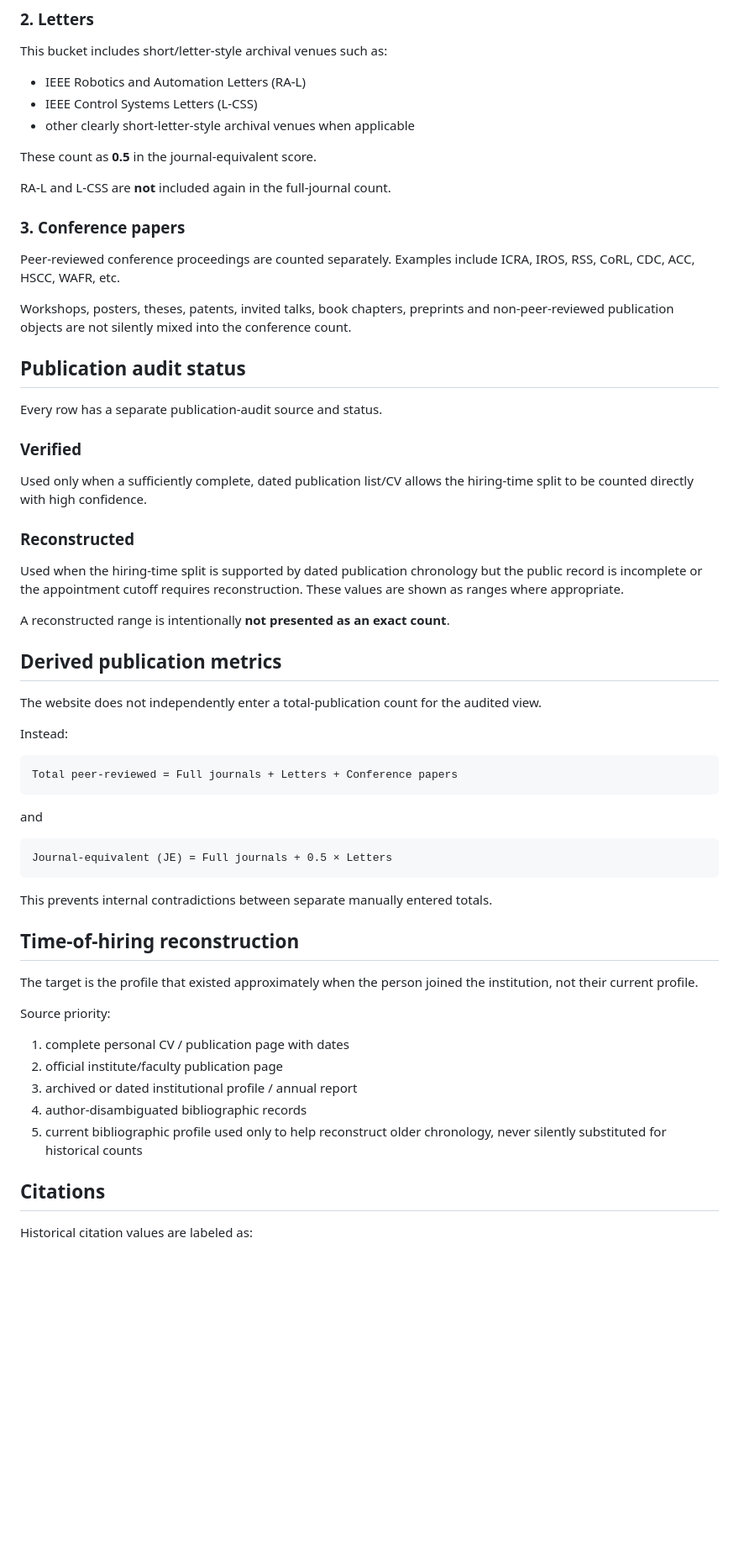
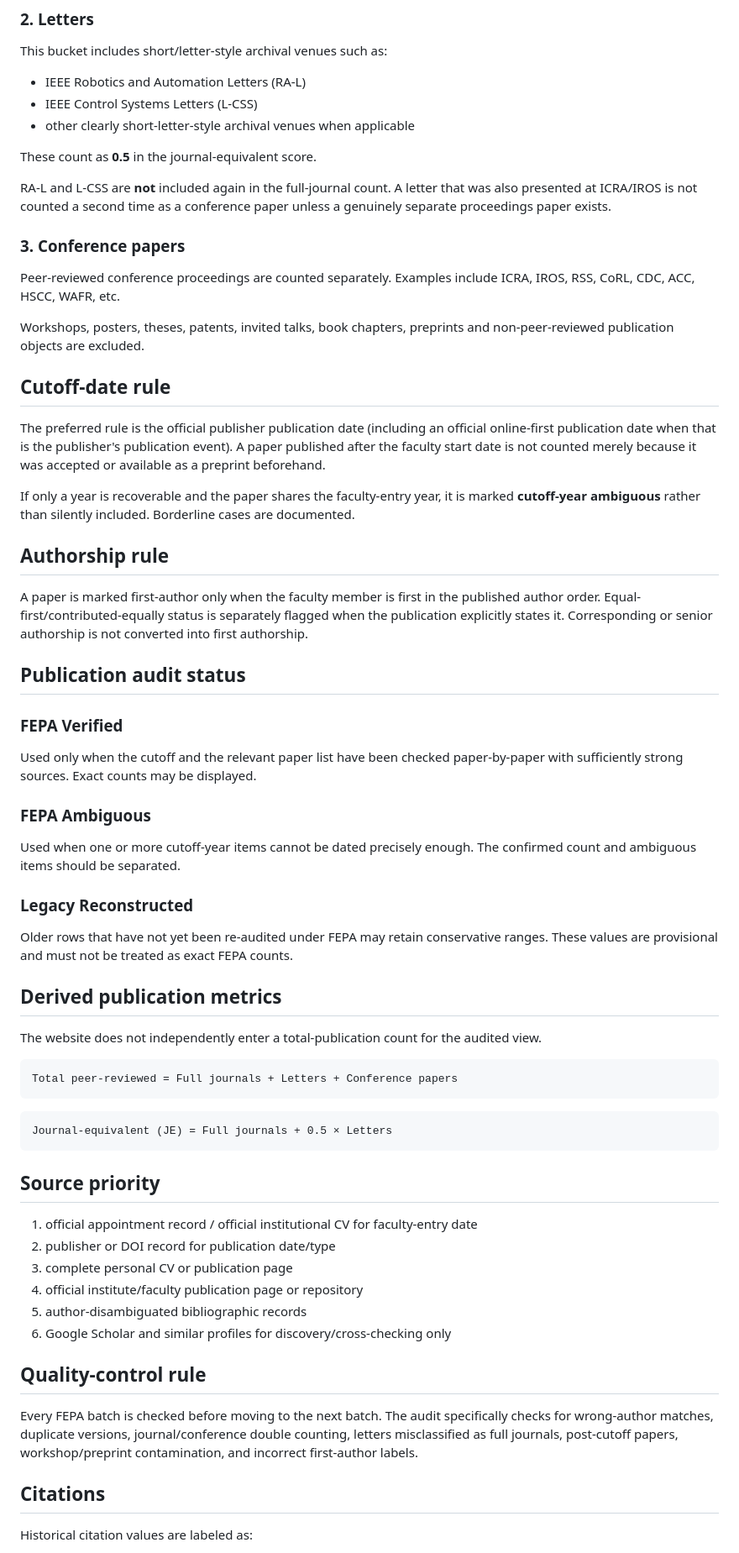
Before and after one commit to singhaman1750/faculty-hiring-benchmark, a Markdown page: docs/METHODOLOGY.md, the part around one of its changes. Shown at 84% size. GitHub-like rendering; blank space fills up the shorter version.

Commit message:
Adopt FEPA paper-level audit protocol

````diff
--- a/docs/METHODOLOGY.md
+++ b/docs/METHODOLOGY.md
@@ -34,50 +64,56 @@ This bucket includes short/letter-style archival venues such as:
 
 These count as **0.5** in the journal-equivalent score.
 
-RA-L and L-CSS are **not** included again in the full-journal count.
+RA-L and L-CSS are **not** included again in the full-journal count. A letter that was also presented at ICRA/IROS is not counted a second time as a conference paper unless a genuinely separate proceedings paper exists.
 
 ### 3. Conference papers
 Peer-reviewed conference proceedings are counted separately. Examples include ICRA, IROS, RSS, CoRL, CDC, ACC, HSCC, WAFR, etc.
 
-Workshops, posters, theses, patents, invited talks, book chapters, preprints and non-peer-reviewed publication objects are not silently mixed into the conference count.
+Workshops, posters, theses, patents, invited talks, book chapters, preprints and non-peer-reviewed publication objects are excluded.
+
+## Cutoff-date rule
+
+The preferred rule is the official publisher publication date (including an official online-first publication date when that is the publisher's publication event). A paper published after the faculty start date is not counted merely because it was accepted or available as a preprint beforehand.
+
+If only a year is recoverable and the paper shares the faculty-entry year, it is marked **cutoff-year ambiguous** rather than silently included. Borderline cases are documented.
+
+## Authorship rule
+
+A paper is marked first-author only when the faculty member is first in the published author order. Equal-first/contributed-equally status is separately flagged when the publication explicitly states it. Corresponding or senior authorship is not converted into first authorship.
 
 ## Publication audit status
-Every row has a separate publication-audit source and status.
 
-### Verified
-Used only when a sufficiently complete, dated publication list/CV allows the hiring-time split to be counted directly with high confidence.
+### FEPA Verified
+Used only when the cutoff and the relevant paper list have been checked paper-by-paper with sufficiently strong sources. Exact counts may be displayed.
 
-### Reconstructed
-Used when the hiring-time split is supported by dated publication chronology but the public record is incomplete or the appointment cutoff requires reconstruction. These values are shown as ranges where appropriate.
+### FEPA Ambiguous
+Used when one or more cutoff-year items cannot be dated precisely enough. The confirmed count and ambiguous items should be separated.
 
-A reconstructed range is intentionally **not presented as an exact count**.
+### Legacy Reconstructed
+Older rows that have not yet been re-audited under FEPA may retain conservative ranges. These values are provisional and must not be treated as exact FEPA counts.
 
 ## Derived publication metrics
 The website does not independently enter a total-publication count for the audited view.
-
-Instead:
 
 ```text
 Total peer-reviewed = Full journals + Letters + Conference papers
 ```
 
-and
-
 ```text
 Journal-equivalent (JE) = Full journals + 0.5 × Letters
 ```
 
-This prevents internal contradictions between separate manually entered totals.
+## Source priority
+1. official appointment record / official institutional CV for faculty-entry date
+2. publisher or DOI record for publication date/type
+3. complete personal CV or publication page
+4. official institute/faculty publication page or repository
+5. author-disambiguated bibliographic records
+6. Google Scholar and similar profiles for discovery/cross-checking only
 
-## Time-of-hiring reconstruction
-The target is the profile that existed approximately when the person joined the institution, not their current profile.
+## Quality-control rule
 
-Source priority:
-1. complete personal CV / publication page with dates
-2. official institute/faculty publication page
-3. archived or dated institutional profile / annual report
-4. author-disambiguated bibliographic records
-5. current bibliographic profile used only to help reconstruct older chronology, never silently substituted for historical counts
+Every FEPA batch is checked before moving to the next batch. The audit specifically checks for wrong-author matches, duplicate versions, journal/conference double counting, letters misclassified as full journals, post-cutoff papers, workshop/preprint contamination, and incorrect first-author labels.
 
 ## Citations
 Historical citation values are labeled as:
````
Also changed, not shown: other parts of docs/METHODOLOGY.md (+36 -16 lines).
